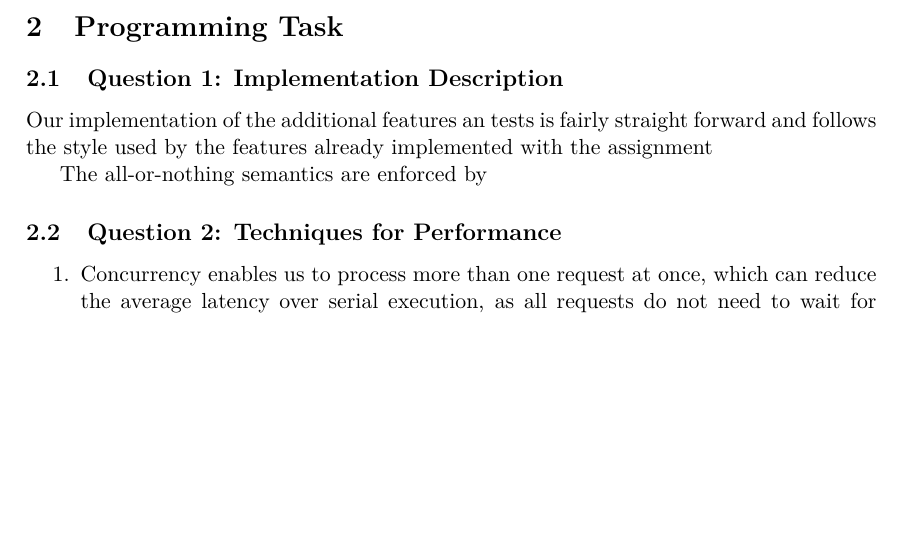
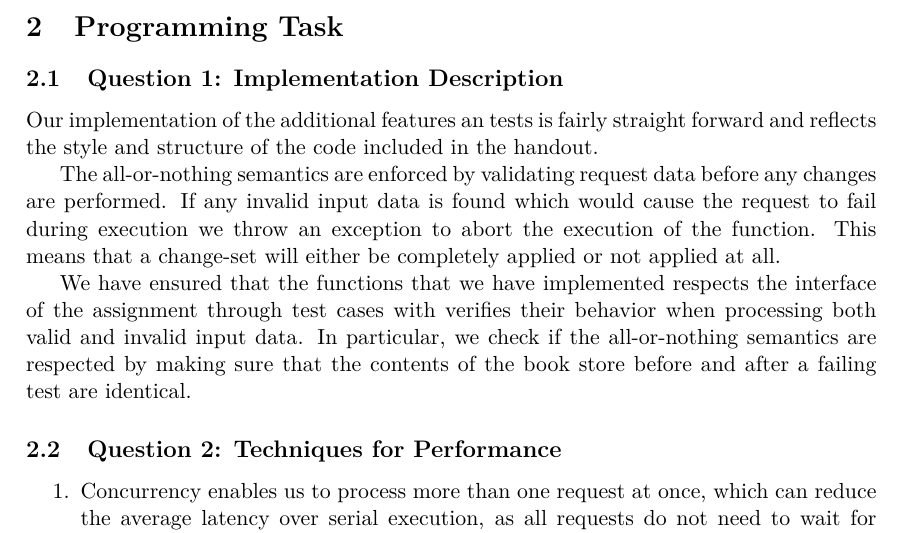
Before and after one commit to vikt0r0/acs-2015, a LaTeX problem sheet (assign1/report/acs-assignment1.tex): part of page 3 of 5 before the commit and part of page 3 of 6 after it, cut so that both start at the same text, the shorter picture padded with empty space. Compiled offline with pdfLaTeX.

Commit message:
Wrote some for 3.1

```diff
--- a/assign1/report/acs-assignment1.tex
+++ b/assign1/report/acs-assignment1.tex
@@ -172,9 +172,20 @@ from an address that you issued the last successful \texttt{WRITE} to will give
 \section{Programming Task}
 \subsection{Question 1: Implementation Description}
 Our implementation of the additional features an tests is fairly straight
-forward and follows the style used by the features already implemented with the assignment
+forward and reflects the style and structure of the code included in the
+handout.
 
-The all-or-nothing semantics are enforced by
+The all-or-nothing semantics are enforced by validating request data before any
+changes are performed. If any invalid input data is found which would cause the
+request to fail during execution we throw an exception to abort the execution of
+the function. This means that a change-set will either be completely applied or
+not applied at all.
+
+We have ensured that the functions that we have implemented respects the
+interface of the assignment through test cases with verifies their behavior when
+processing both valid and invalid input data. In particular, we check if the
+all-or-nothing semantics are respected by making sure that the contents of the
+book store before and after a failing test are identical.
 
 \subsection{Question 2: Techniques for Performance}
 
```
